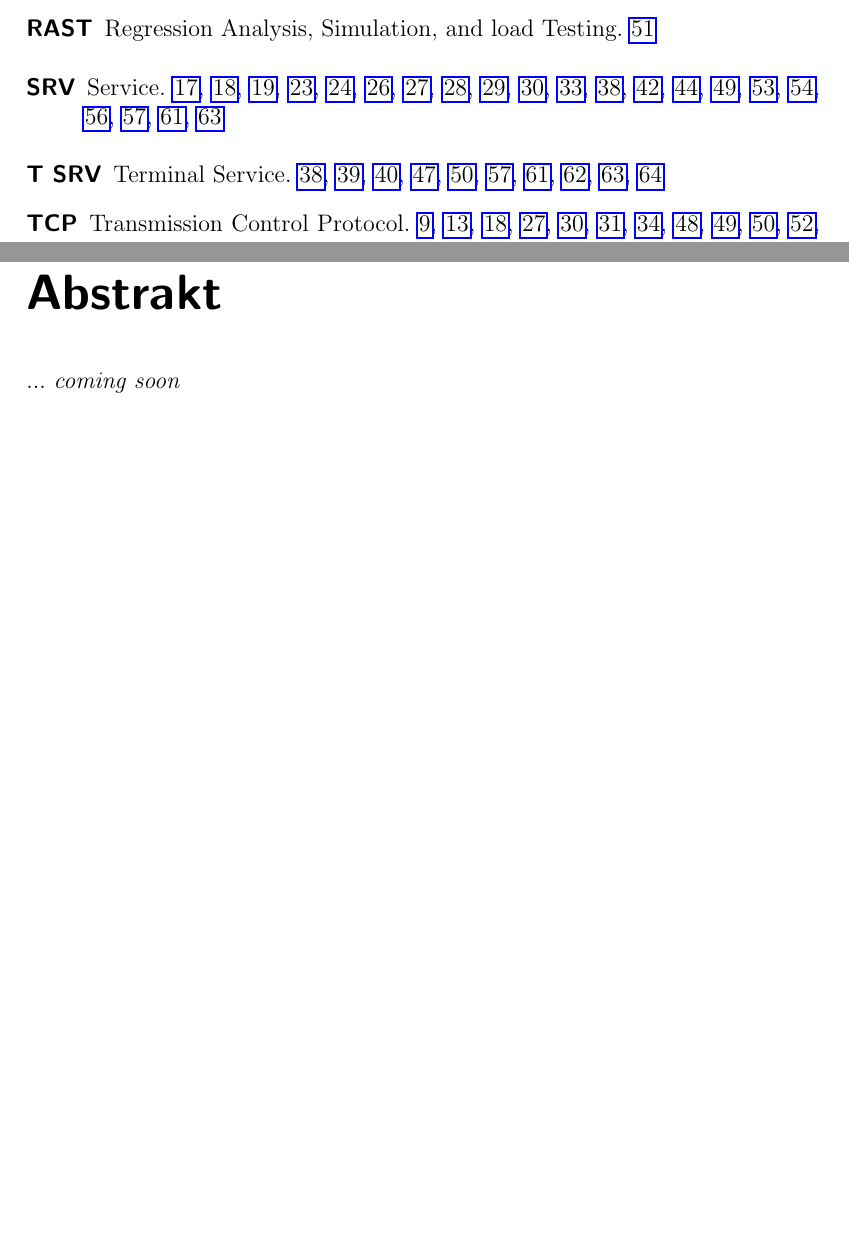
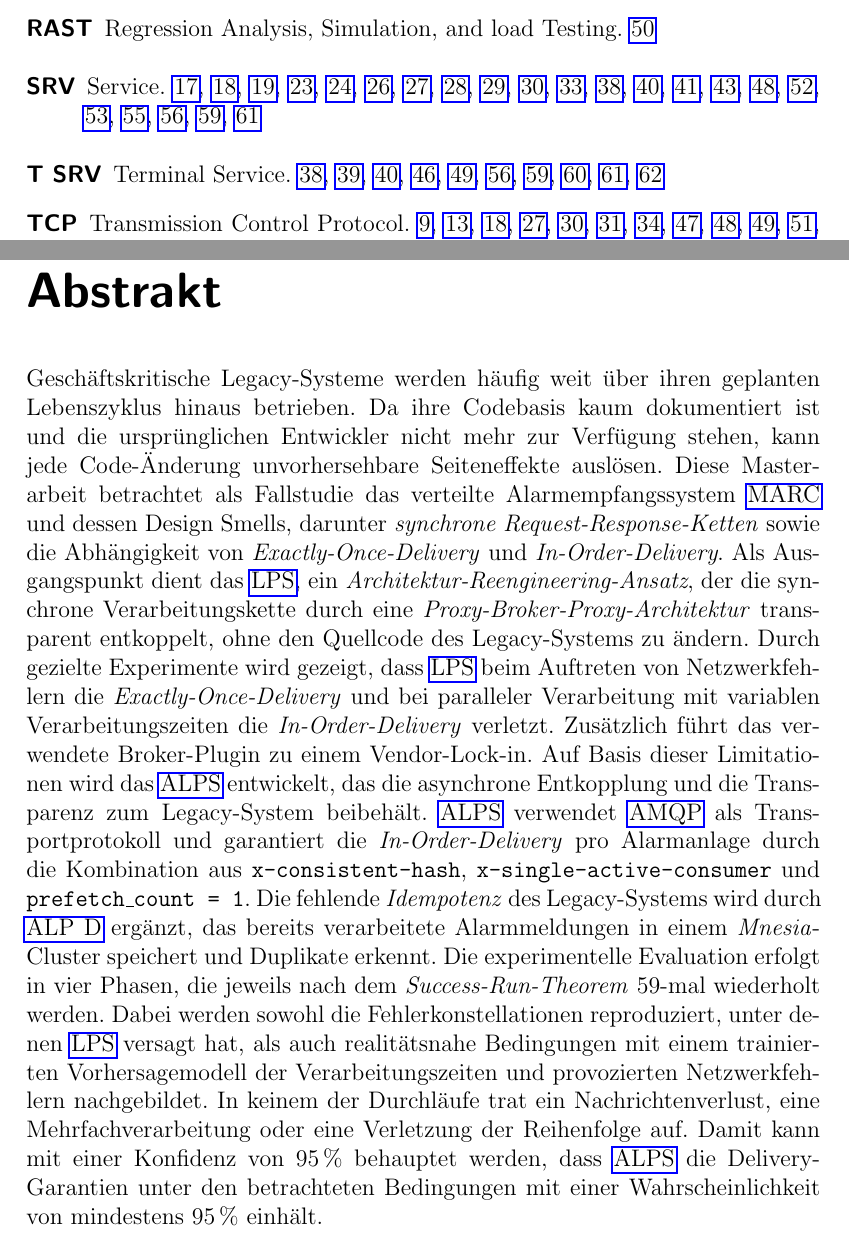
Before and after one commit to JadKHaddad/MT, a LaTeX thesis (main.tex, which reads tex/chapters/Abstrakt.tex): two parts of pages 10 and 12 of 90 before the commit and two parts of pages 10 and 12 of 88 after it, joined at a grey line, cut so that both start at the same text, the shorter picture padded with empty space. Compiled offline with pdfLaTeX.

Commit message:
added abstrakt
Signed-off-by: Jad K. Haddad <jadkhaddad@gmail.com>

```diff
--- a/tex/chapters/Abstrakt.tex
+++ b/tex/chapters/Abstrakt.tex
@@ -1,7 +1,3 @@
 \chapter*{Abstrakt}
 
-... \textit{coming soon}
-
-% Geschäftskritische, verteilte Legacy-Systeme werden häufig über ihren ur\-sprüng\-lich geplanten Lebenszyklus hinaus betrieben und weisen dabei strukturelle Design Smells auf, die Skalierbarkeit und Wartbarkeit beeinträchtigen. Direkte Eingriffe in den Quellcode solcher Systeme sind aufgrund fehlender Dokumentation und mangelnder Expertise häufig mit hohem Risiko verbunden. Eine vorangegangene Arbeit adressierte dieses Problem für ein reales Alarmempfangssystem mittels des \gls{lps}, das synchrone Kommunikationsketten durch eine transparente, \gls{mqtt}-basierte Proxy-Broker-Proxy-Architektur asynchron entkoppelt, ohne den bestehenden Quellcode zu verändern. Eine experimentelle Analyse im Rahmen dieser Masterarbeit zeigt jedoch, dass das \gls{lps} unter realistischen Fehlerbedingungen (Netzwerkfehler, Serverfehler) zentrale Delivery-Garantien verletzt: In den durchgeführten Experimenten traten bei $5\,000$ Alarmmeldungen $77{,}8\,\%$ Duplikate und $13{,}5\,\%$ Reihenfolgeverletzungen auf. Zusätzlich zeigt sich, dass die Skalierbarkeit des \gls{lps} primär durch das Hinzufügen weiterer Service-Instanzen erreicht wird, was den operativen Aufwand erhöht.
-
-% Aufbauend auf diesen Erkenntnissen entwickelt diese Masterarbeit das \gls{alps}, eine erweiterte Architektur, die auf \gls{amqp}-basierten Broker-Mechanismen wie Consistent-Hash-Routing, \texttt{x-single-active-consumer} und strikter Flusskontrolle (\texttt{prefetch\_count = 1}) beruht, um eine deterministische \textit{In-Order-Delivery} pro Alarmanlage sicherzustellen. Ergänzt wird die Architektur um eine zu\-sätz\-li\-che, Mnesia-gestützte Deduplizierungskomponente, die als vorgelagerte Sidecar-Komponente fachliche Duplikate erkennt und damit \textit{Exactly-Once-Delivery} Ende-zu-Ende gewährleistet. Die experimentelle Evaluation unter identischen Fehlerbedingungen zeigt, dass \gls{alps} beide Delivery-Garantien vollständig einhält ($0{,}0\,\%$ Duplikate, $0{,}0\,\%$ Reihenfolgeverletzungen) und zu\-sätz\-lich durch Queue-Partitionierung eine effizientere, operativ weniger aufwändige Skalierung ermöglicht als das ursprüngliche \gls{lps}. Die Ergebnisse belegen, dass \gls{alps} eine robuste und skalierbare Lösung für das Architektur-Reengineering geschäftskritischer, verteilter Legacy-Systeme darstellt, ohne Änderungen am bestehenden Quellcode zu erfordern.
+Geschäftskritische Legacy-Systeme werden häufig weit über ihren geplanten Lebenszyklus hinaus betrieben. Da ihre Codebasis kaum dokumentiert ist und die ursprünglichen Entwickler nicht mehr zur Verfügung stehen, kann jede Code-Änderung unvorhersehbare Seiteneffekte auslösen. Diese Masterarbeit betrachtet als Fallstudie das verteilte Alarmempfangssystem \acrshort{marc} und dessen Design Smells, darunter \textit{synchrone Request-Response-Ketten} sowie die Abhängigkeit von \textit{Exactly-Once-Delivery} und \textit{In-Order-Delivery}. Als Ausgangspunkt dient das \acrshort{lps}, ein \textit{Architektur-Reengineering-Ansatz}, der die synchrone Verarbeitungskette durch eine \textit{Proxy-Broker-Proxy-Architektur} transparent entkoppelt, ohne den Quellcode des Legacy-Systems zu ändern. Durch gezielte Experimente wird gezeigt, dass \acrshort{lps} beim Auftreten von Netzwerkfehlern die \textit{Exactly-Once-Delivery} und bei paralleler Verarbeitung mit variablen Verarbeitungszeiten die \textit{In-Order-Delivery} verletzt. Zusätzlich führt das verwendete Broker-Plugin zu einem Vendor-Lock-in. Auf Basis dieser Limitationen wird das \acrshort{alps} entwickelt, das die asynchrone Entkopplung und die Transparenz zum Legacy-System beibehält. \acrshort{alps} verwendet \acrshort{amqp} als Transportprotokoll und garantiert die \textit{In-Order-Delivery} pro Alarmanlage durch die Kombination aus \texttt{x-consistent-hash}, \texttt{x-single-active-consumer} und \texttt{prefetch\_count = 1}. Die fehlende \textit{Idempotenz} des Legacy-Systems wird durch \acrshort{alpdedup} ergänzt, das bereits verarbeitete Alarmmeldungen in einem \textit{Mnesia}-Cluster speichert und Duplikate erkennt. Die experimentelle Evaluation erfolgt in vier Phasen, die jeweils nach dem \textit{Success-Run-Theorem} 59-mal wiederholt werden. Dabei werden sowohl die Fehlerkonstellationen reproduziert, unter denen \acrshort{lps} versagt hat, als auch realitätsnahe Bedingungen mit einem trainierten Vorhersagemodell der Verarbeitungszeiten und provozierten Netzwerkfehlern nachgebildet. In keinem der Durchläufe trat ein Nachrichtenverlust, eine Mehrfachverarbeitung oder eine Verletzung der Reihenfolge auf. Damit kann mit einer Konfidenz von 95\,\% behauptet werden, dass \acrshort{alps} die Delivery-Garantien unter den betrachteten Bedingungen mit einer Wahrscheinlichkeit von mindestens 95\,\% einhält.
```
Also changed, not shown: tex/chapters/ALPS.tex (+1 -1 lines), .build/main.pdf, img/mermaid/a_lps_dedup_exactly_once_delivery_violation_sequence.pdf, img/mermaid/a_lps_exactly_once_delivery_dup.pdf, img/mermaid/alps_normal_sequence.pdf, img/mermaid/alps_retry_sequence.pdf, img/mermaid/amqp_seq.pdf, img/mermaid/lps_exactly_once_delivery_violation_sequence.pdf, img/mermaid/lps_in_order_delivery_violation_sequence.pdf, img/mermaid/lps_normal_sequence.pdf, img/mermaid/lps_retry_prio_sequence.pdf, img/mermaid/marc_exactly_once_delivery_violation_sequence.pdf, img/mermaid/marc_in_order_delivery_violation_sequence.pdf, img/mermaid/mqtt_qos_0.pdf, 2 more files.
